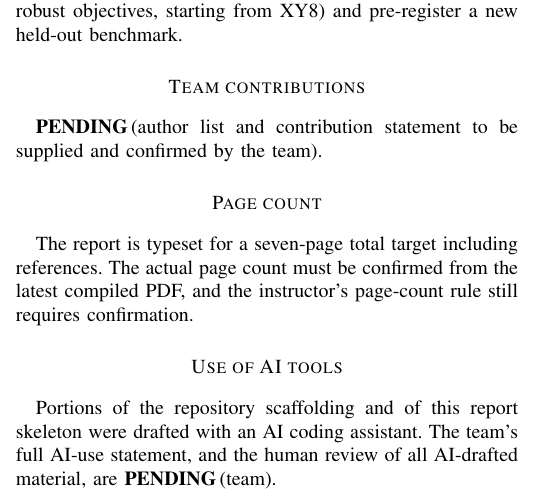
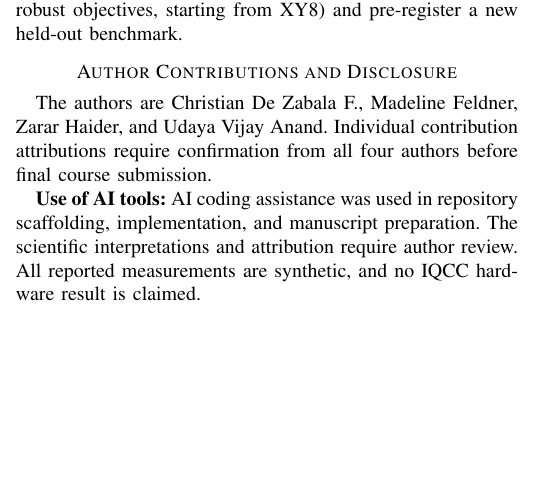
Before and after one commit to udsy19/quantum-dd-optimizer, a LaTeX paper (report/main.tex, which reads report/sections/contributions.tex): part of one column of page 4 of 5, cut so that both start at the same text, the shorter picture padded with empty space. Compiled offline with pdfLaTeX.

Commit message:
report: align author roster and concise professional AI disclosure

```diff
--- a/report/sections/contributions.tex
+++ b/report/sections/contributions.tex
@@ -1,15 +1,9 @@
-\section*{Team contributions}
-% Never invent contributions. To be supplied and confirmed by each team member.
-\pending{author list and contribution statement to be supplied and confirmed by the team}.
+\section*{Author Contributions and Disclosure}
+The authors are Christian De Zabala F., Madeline Feldner, Zarar Haider, and
+Udaya Vijay Anand. Individual contribution attributions require confirmation
+from all four authors before final course submission.
 
-\section*{Page count}
-The report is typeset for a seven-page total target including references. The actual
-page count must be confirmed from the latest compiled PDF, and the instructor's
-page-count rule still requires confirmation.
-
-\section*{Use of AI tools}
-% "AI" in the scientific sense of this project means data-driven identification / CMA-ES
-% (not deep reinforcement learning). This section concerns writing/coding assistance.
-Portions of the repository scaffolding and of this report skeleton were drafted with an AI
-coding assistant. The team's full AI-use statement, and the human review of all AI-drafted
-material, are \pending{team}.
+\textbf{Use of AI tools:} AI coding assistance was used in repository scaffolding,
+implementation, and manuscript preparation. The scientific interpretations and
+attribution require author review. All reported measurements are synthetic,
+and no IQCC hardware result is claimed.
```
